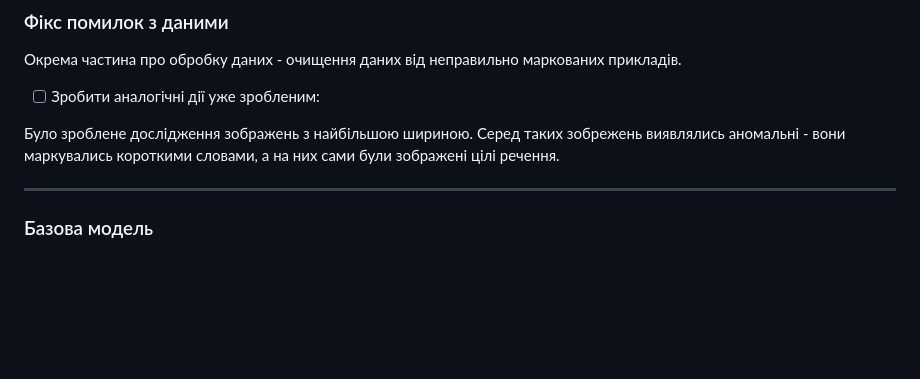
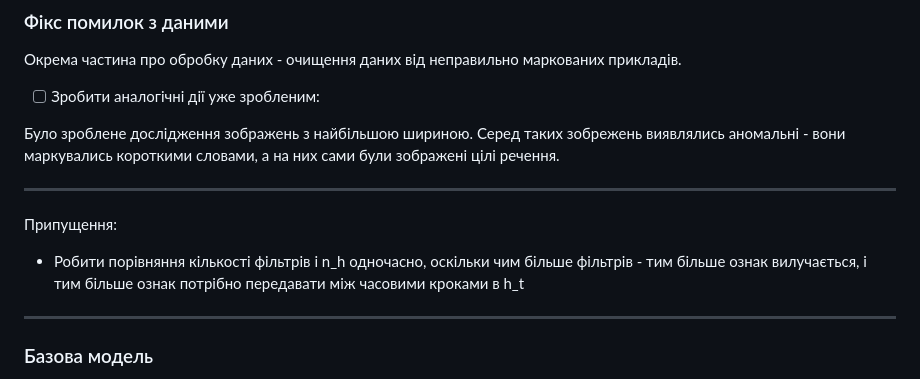
Before and after one commit to LazebnyA/diploma, a Markdown page: nn/TODO.md, the part around the change. GitHub-like rendering; blank space fills up the shorter version.

Commit message:
update repo

```diff
--- a/nn/TODO.md
+++ b/nn/TODO.md
@@ -5,6 +5,11 @@
 - [ ] Зробити аналогічні дії уже зробленим:
 
 Було зроблене дослідження зображень з найбільшою шириною. Серед таких зобрежень виявлялись аномальні - вони маркувались короткими словами, а на них сами були зображені цілі речення.
+
+___
+
+Припущення:
+- Робити порівняння кількості фільтрів і n_h одночасно, оскільки чим більше фільтрів - тим більше ознак вилучається, і тим більше ознак потрібно передавати між часовими кроками в h_t
 
 ___
 
```
